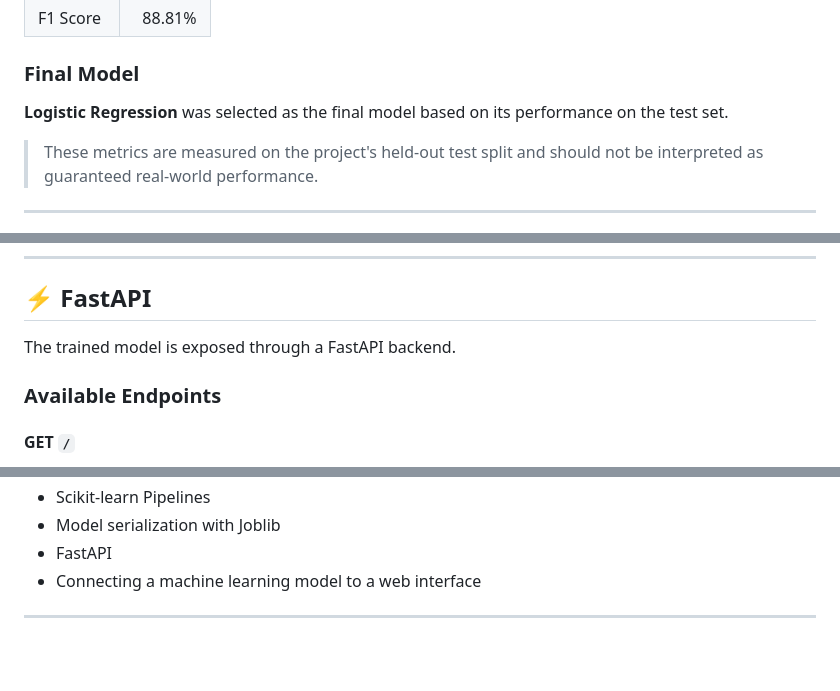
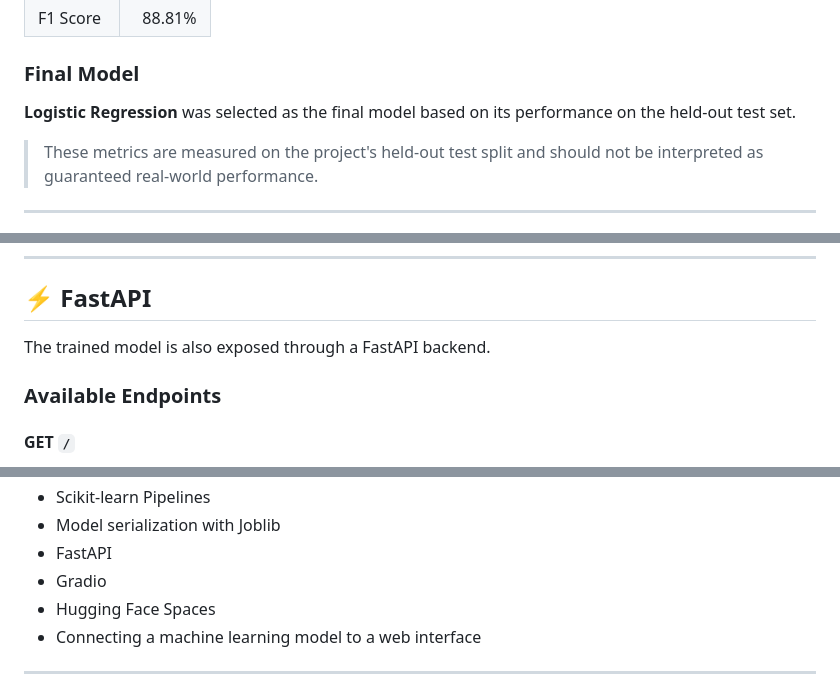
Before and after one commit to FatmaGamalhamed/spam-detection, a Markdown page: README.md, 3 parts joined by grey strips. GitHub-like rendering; blank space fills up the shorter version.

```diff
--- a/README.md
+++ b/README.md
@@ -122,7 +132,7 @@ Two classification models were evaluated:
 
 ### Final Model
 
-**Logistic Regression** was selected as the final model based on its performance on the test set.
+**Logistic Regression** was selected as the final model based on its performance on the held-out test set.
 
 > These metrics are measured on the project's held-out test split and should not be interpreted as guaranteed real-world performance.
 
@@ -154,7 +164,7 @@ This allows preprocessing and prediction to be performed consistently when the m
 
 ## ⚡ FastAPI
 
-The trained model is exposed through a FastAPI backend.
+The trained model is also exposed through a FastAPI backend.
 
 ### Available Endpoints
 
@@ -278,6 +312,8 @@ Through this project, I practiced:
 * Scikit-learn Pipelines
 * Model serialization with Joblib
 * FastAPI
+* Gradio
+* Hugging Face Spaces
 * Connecting a machine learning model to a web interface
 
 ---
```
Also changed, not shown: other parts of README.md (+45 -10 lines).
